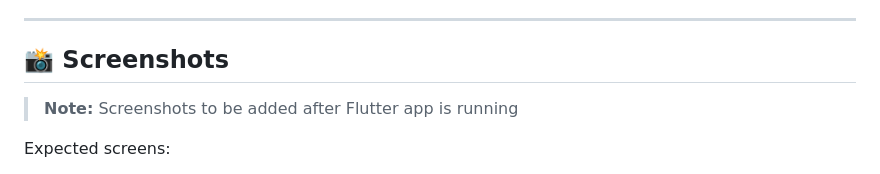
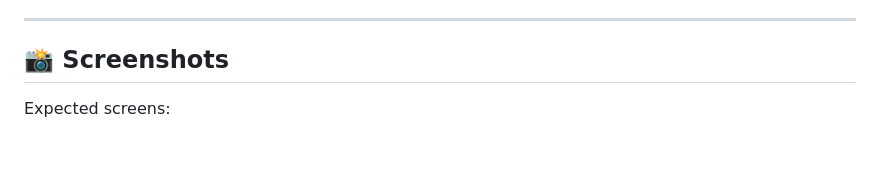
Before and after one commit to pwnFirstGit/smart-task-manager, a Markdown page: README.md, the part around one of its changes. Rendered like a GitHub page; blank space fills up the shorter version.

```diff
--- a/README.md
+++ b/README.md
@@ -612,8 +612,6 @@ Given more time, I would add:
 
 ## 📸 Screenshots
 
-> **Note:** Screenshots to be added after Flutter app is running
-
 Expected screens:
 1. Dashboard with summary cards
 2. Task list with filters
```
Also changed, not shown: other parts of README.md (+1 -1 lines).
